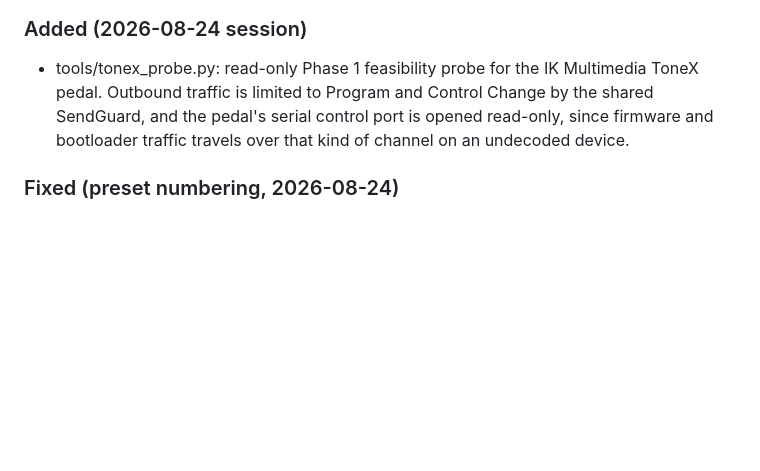
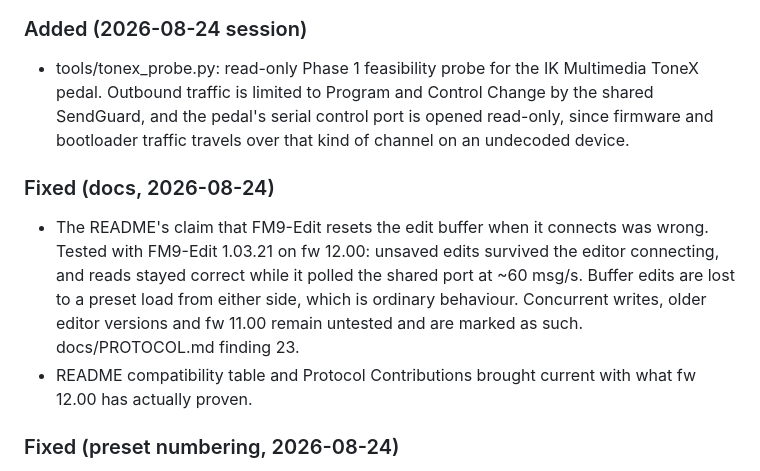
Before and after one commit to bschmalz81401/ToneCommand, a Markdown page: CHANGELOG.md, the part around the change. Rendered like a GitHub page; blank space fills up the shorter version.

```diff
--- a/CHANGELOG.md
+++ b/CHANGELOG.md
@@ -31,6 +31,17 @@ Notable changes to ToneCommand. Dates are UTC.
   Control Change by the shared SendGuard, and the pedal's serial
   control port is opened read-only, since firmware and bootloader
   traffic travels over that kind of channel on an undecoded device.
+### Fixed (docs, 2026-08-24)
+- The README's claim that FM9-Edit resets the edit buffer when it connects
+  was wrong. Tested with FM9-Edit 1.03.21 on fw 12.00: unsaved edits
+  survived the editor connecting, and reads stayed correct while it polled
+  the shared port at ~60 msg/s. Buffer edits are lost to a preset load from
+  either side, which is ordinary behaviour. Concurrent writes, older editor
+  versions and fw 11.00 remain untested and are marked as such.
+  docs/PROTOCOL.md finding 23.
+- README compatibility table and Protocol Contributions brought current
+  with what fw 12.00 has actually proven.
+
 ### Fixed (preset numbering, 2026-08-24)
 - Tools now print preset numbers both ways: the wire number (0-511) and the
   number FM9-Edit and the front panel show for the same slot (1-512). They
```
Also changed, not shown: README.md (+13 -3 lines), docs/PROTOCOL.md (+11 -0 lines).
